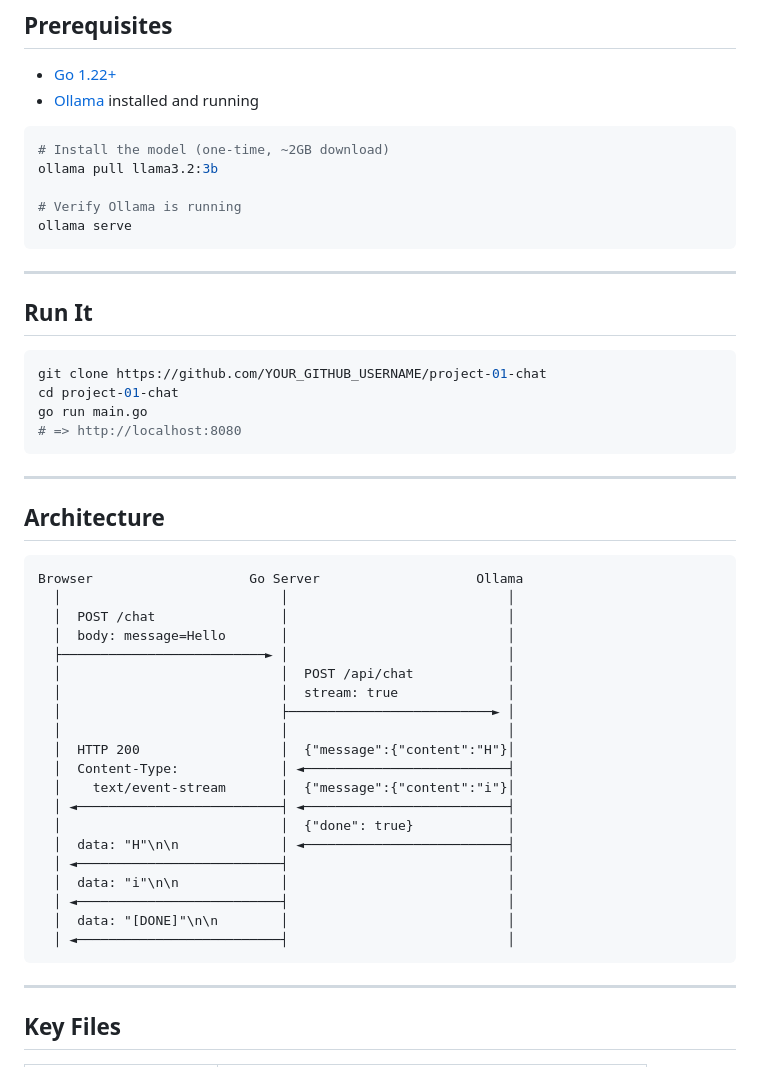
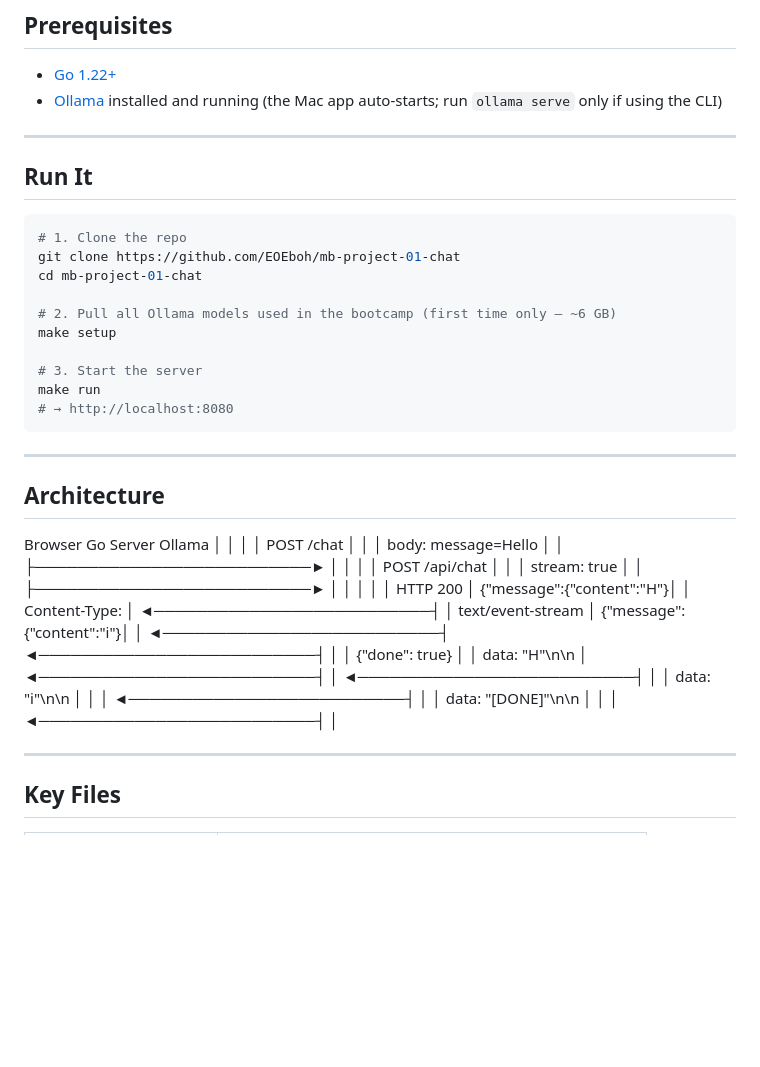
Before and after one commit to EOEboh/mb-project-01-chat, a Markdown page: README.md, the part around one of its changes. GitHub-like rendering; blank space fills up the shorter version.

````diff
--- a/README.md
+++ b/README.md
@@ -22,53 +22,49 @@ A single-page chat application where:
 ## Prerequisites
 
 - [Go 1.22+](https://go.dev/dl/)
-- [Ollama](https://ollama.com) installed and running
-
-```bash
-# Install the model (one-time, ~2GB download)
-ollama pull llama3.2:3b
-
-# Verify Ollama is running
-ollama serve
-```
+- [Ollama](https://ollama.com) installed and running (the Mac app auto-starts; run `ollama serve` only if using the CLI)
 
 ---
 
 ## Run It
 
 ```bash
-git clone https://github.com/YOUR_GITHUB_USERNAME/project-01-chat
-cd project-01-chat
-go run main.go
-# => http://localhost:8080
+# 1. Clone the repo
+git clone https://github.com/EOEboh/mb-project-01-chat
+cd mb-project-01-chat
+
+# 2. Pull all Ollama models used in the bootcamp (first time only — ~6 GB)
+make setup
+
+# 3. Start the server
+make run
+# → http://localhost:8080
 ```
 
 ---
 
 ## Architecture
 
-```
 Browser                    Go Server                    Ollama
-  │                            │                            │
-  │  POST /chat                │                            │
-  │  body: message=Hello       │                            │
-  ├──────────────────────────► │                            │
-  │                            │  POST /api/chat            │
-  │                            │  stream: true              │
-  │                            ├──────────────────────────► │
-  │                            │                            │
-  │  HTTP 200                  │  {"message":{"content":"H"}│
-  │  Content-Type:             │ ◄──────────────────────────┤
-  │    text/event-stream       │  {"message":{"content":"i"}│
-  │ ◄──────────────────────────┤ ◄──────────────────────────┤
-  │                            │  {"done": true}            │
-  │  data: "H"\n\n             │ ◄──────────────────────────┤
-  │ ◄──────────────────────────┤                            │
-  │  data: "i"\n\n             │                            │
-  │ ◄──────────────────────────┤                            │
-  │  data: "[DONE]"\n\n        │                            │
-  │ ◄──────────────────────────┤                            │
-```
+│                            │                            │
+│  POST /chat                │                            │
+│  body: message=Hello       │                            │
+├──────────────────────────► │                            │
+│                            │  POST /api/chat            │
+│                            │  stream: true              │
+│                            ├──────────────────────────► │
+│                            │                            │
+│  HTTP 200                  │  {"message":{"content":"H"}│
+│  Content-Type:             │ ◄──────────────────────────┤
+│    text/event-stream       │  {"message":{"content":"i"}│
+│ ◄──────────────────────────┤ ◄──────────────────────────┤
+│                            │  {"done": true}            │
+│  data: "H"\n\n             │ ◄──────────────────────────┤
+│ ◄──────────────────────────┤                            │
+│  data: "i"\n\n             │                            │
+│ ◄──────────────────────────┤                            │
+│  data: "[DONE]"\n\n        │                            │
+│ ◄──────────────────────────┤                            │
 
 ---
 
````
Also changed, not shown: other parts of README.md (+5 -7 lines).
